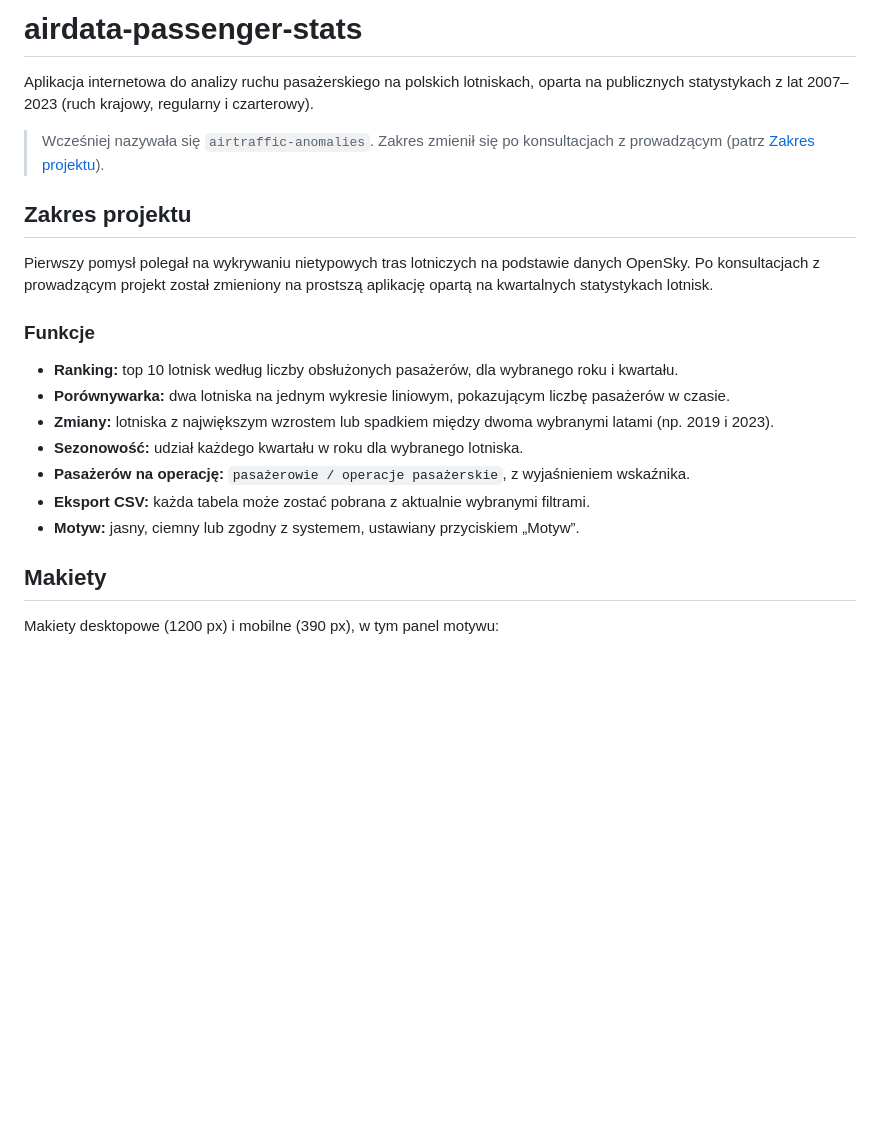
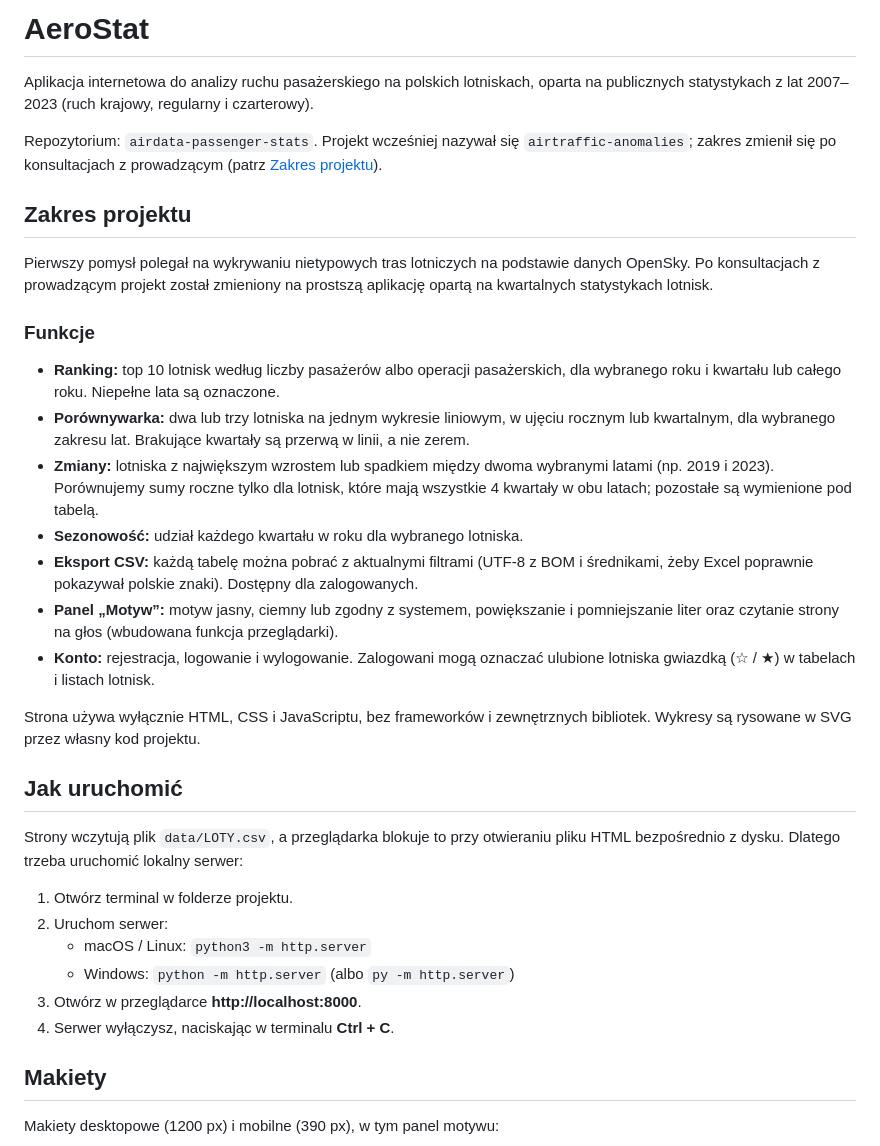
Before and after one commit to PanBombelski/airdata-passenger-stats, a Markdown page: README.pl.md, the part around one of its changes. GitHub-like rendering; blank space fills up the shorter version.

```diff
--- a/README.pl.md
+++ b/README.pl.md
@@ -1,8 +1,8 @@
-# airdata-passenger-stats
+# AeroStat
 
 Aplikacja internetowa do analizy ruchu pasażerskiego na polskich lotniskach, oparta na publicznych statystykach z lat 2007–2023 (ruch krajowy, regularny i czarterowy).
 
-> Wcześniej nazywała się `airtraffic-anomalies`. Zakres zmienił się po konsultacjach z prowadzącym (patrz [Zakres projektu](#zakres-projektu)).
+Repozytorium: `airdata-passenger-stats`. Projekt wcześniej nazywał się `airtraffic-anomalies`; zakres zmienił się po konsultacjach z prowadzącym (patrz [Zakres projektu](#zakres-projektu)).
 
 ## Zakres projektu
 
@@ -10,13 +10,26 @@ Pierwszy pomysł polegał na wykrywaniu nietypowych tras lotniczych na podstawie
 
 ### Funkcje
 
-- **Ranking:** top 10 lotnisk według liczby obsłużonych pasażerów, dla wybranego roku i kwartału.
-- **Porównywarka:** dwa lotniska na jednym wykresie liniowym, pokazującym liczbę pasażerów w czasie.
-- **Zmiany:** lotniska z największym wzrostem lub spadkiem między dwoma wybranymi latami (np. 2019 i 2023).
+- **Ranking:** top 10 lotnisk według liczby pasażerów albo operacji pasażerskich, dla wybranego roku i kwartału lub całego roku. Niepełne lata są oznaczone.
+- **Porównywarka:** dwa lub trzy lotniska na jednym wykresie liniowym, w ujęciu rocznym lub kwartalnym, dla wybranego zakresu lat. Brakujące kwartały są przerwą w linii, a nie zerem.
+- **Zmiany:** lotniska z największym wzrostem lub spadkiem między dwoma wybranymi latami (np. 2019 i 2023). Porównujemy sumy roczne tylko dla lotnisk, które mają wszystkie 4 kwartały w obu latach; pozostałe są wymienione pod tabelą.
 - **Sezonowość:** udział każdego kwartału w roku dla wybranego lotniska.
-- **Pasażerów na operację:** `pasażerowie / operacje pasażerskie`, z wyjaśnieniem wskaźnika.
-- **Eksport CSV:** każda tabela może zostać pobrana z aktualnie wybranymi filtrami.
-- **Motyw:** jasny, ciemny lub zgodny z systemem, ustawiany przyciskiem „Motyw”.
+- **Eksport CSV:** każdą tabelę można pobrać z aktualnymi filtrami (UTF-8 z BOM i średnikami, żeby Excel poprawnie pokazywał polskie znaki). Dostępny dla zalogowanych.
+- **Panel „Motyw”:** motyw jasny, ciemny lub zgodny z systemem, powiększanie i pomniejszanie liter oraz czytanie strony na głos (wbudowana funkcja przeglądarki).
+- **Konto:** rejestracja, logowanie i wylogowanie. Zalogowani mogą oznaczać ulubione lotniska gwiazdką (☆ / ★) w tabelach i listach lotnisk.
+
+Strona używa wyłącznie HTML, CSS i JavaScriptu, bez frameworków i zewnętrznych bibliotek. Wykresy są rysowane w SVG przez własny kod projektu.
+
+## Jak uruchomić
+
+Strony wczytują plik `data/LOTY.csv`, a przeglądarka blokuje to przy otwieraniu pliku HTML bezpośrednio z dysku. Dlatego trzeba uruchomić lokalny serwer:
+
+1. Otwórz terminal w folderze projektu.
+2. Uruchom serwer:
+   - macOS / Linux: `python3 -m http.server`
+   - Windows: `python -m http.server` (albo `py -m http.server`)
+3. Otwórz w przeglądarce **http://localhost:8000**.
+4. Serwer wyłączysz, naciskając w terminalu **Ctrl + C**.
 
 ## Makiety
 
```
Also changed, not shown: other parts of README.pl.md (+34 -20 lines), README.md (+55 -29 lines).
